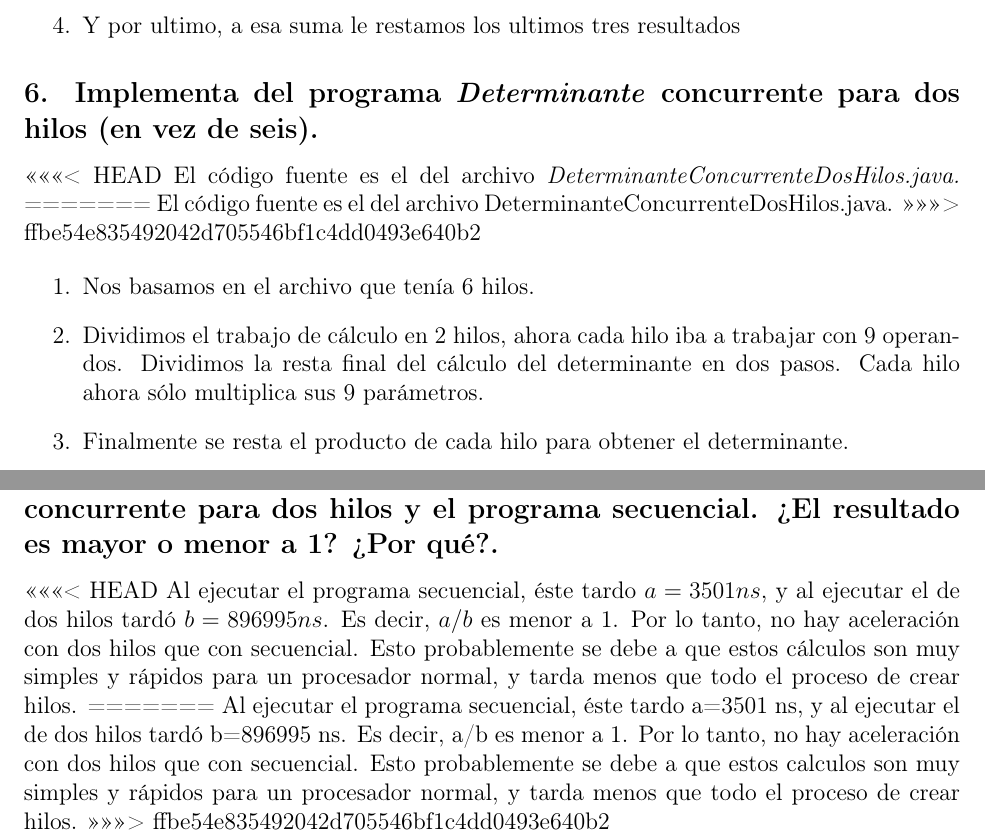
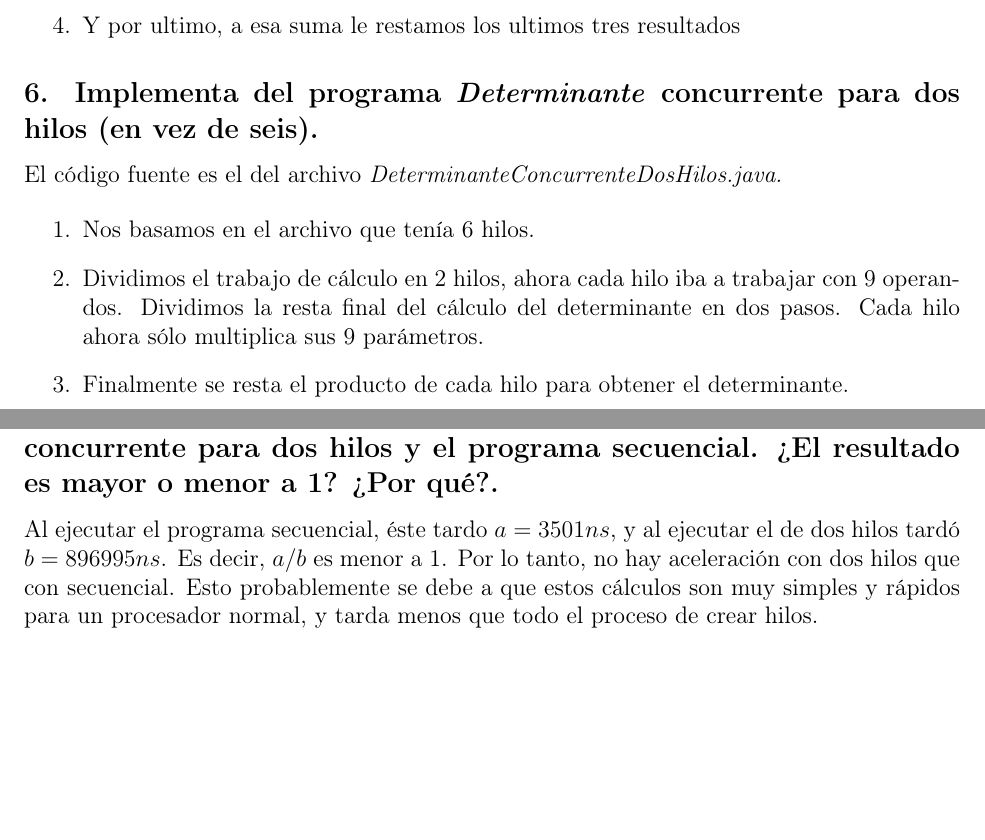
Before and after one commit to Concurrente-2027-1/concurryency-masters, a LaTeX document (latex/main.tex): two parts of pages 3 and 4 of 5, joined at a grey line, cut so that both start at the same text, the shorter picture padded with empty space. Compiled offline with pdfLaTeX.

Commit message:
[update]: conflicto fix

```diff
--- a/latex/main.tex
+++ b/latex/main.tex
@@ -19,12 +19,8 @@
 
 \author{
     Martínez Mejía Eduardo \\
-<<<<<<< HEAD
-    a
-=======
     Victoria Morales Ricardo Maximiliano \\
     Torres Nava Hazel
->>>>>>> ffbe54e835492042d705546bf1c4dd0493e640b2
 }
 
 \date{27 de Agosto de 2026}
@@ -105,11 +101,7 @@ De aquí partimos para crear un thread para cada runnable y comenzar la ejecuci
 
 \subsection*{6. Implementa del programa \textit{Determinante} concurrente para dos hilos (en vez de seis).}
 
-<<<<<<< HEAD
 El código fuente es el del archivo \textit{DeterminanteConcurrenteDosHilos.java.}
-=======
-El código fuente es el del archivo DeterminanteConcurrenteDosHilos.java.
->>>>>>> ffbe54e835492042d705546bf1c4dd0493e640b2
 
 \begin{enumerate}
     \item Nos basamos en el archivo que tenía 6 hilos.
@@ -145,13 +131,7 @@ Analizando el algoritmo base nos podemos dar cuenta de que realmente el calcular
 
 \subsection*{8. Si utilizas la Ley de Amdahl entre el programa \textit{Determinante} concurrente para dos hilos y el programa secuencial. ¿El resultado es mayor o menor a 1? ¿Por qué?.}
 
-<<<<<<< HEAD
 Al ejecutar el programa secuencial, éste tardo $a=3501 ns$, y al ejecutar el de dos hilos tardó $b=896995 ns$. Es decir, $a/b$ es menor a 1. Por lo tanto, no hay aceleración con dos hilos que con secuencial. Esto probablemente se debe a que estos cálculos son muy simples y rápidos para un procesador normal, y tarda menos que todo el proceso de crear hilos.
-=======
-Al ejecutar el programa secuencial, éste tardo a=3501 ns, y al ejecutar el de dos hilos tardó b=896995 ns. Es decir, a/b es menor a 1. Por lo tanto, no hay aceleración con dos hilos que con secuencial. Esto probablemente se debe a que estos calculos son muy simples y rápidos para un procesador normal, y tarda menos que todo el proceso de crear hilos.
->>>>>>> ffbe54e835492042d705546bf1c4dd0493e640b2
-\\
-
 
 \subsection*{9. Describe con tus propias palabras en máximo dos líneas para qué sirve el método \textit{join()}. Si no
 utilizas el método \textit{join()} en \textit{Determinante Concurrente}, ¿sigue funcionando?}
```
Also changed, not shown: latex/main.pdf, latex/main.tex (6 more changed lines).
